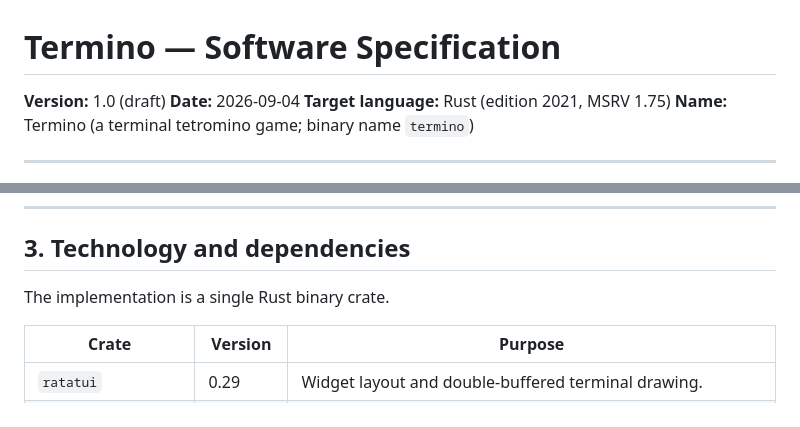
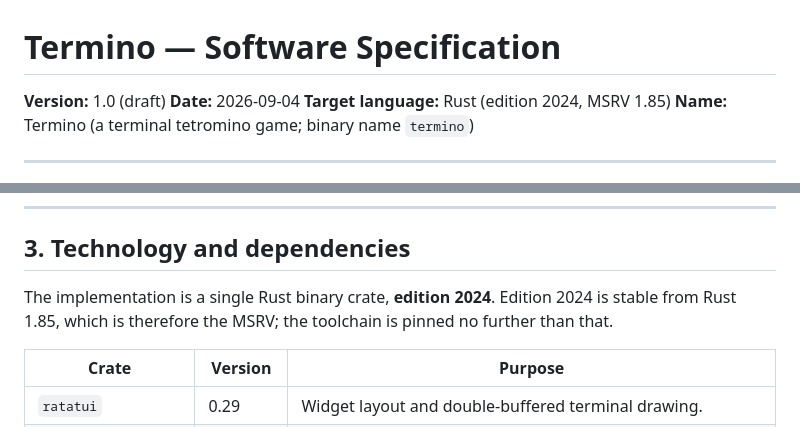
Before and after one commit to clstrfsck/ftm, a Markdown page: TERMINO.md, 2 parts joined by grey strips. Rendered like a GitHub page.

Commit message:
Spec: target Rust edition 2024, MSRV 1.85
Amends TERMINO.md per the ground-truth rule in CLAUDE.md: the header's
target-language line moves from edition 2021 / MSRV 1.75 to edition 2024 /
MSRV 1.85, and §3 now states the edition explicitly, since Stage 0 pins it
in Cargo.toml. Edition 2024 is stable from 1.85, which fixes the MSRV.

No dependency in the §3 table is affected.

Co-Authored-By: Claude Opus 5 <noreply@anthropic.com>
Claude-Session: https://claude.ai/code/session_011gBF5VBReEghXsAui7xxE1

```diff
--- a/TERMINO.md
+++ b/TERMINO.md
@@ -2,7 +2,7 @@
 
 **Version:** 1.0 (draft)
 **Date:** 2026-09-04
-**Target language:** Rust (edition 2021, MSRV 1.75)
+**Target language:** Rust (edition 2024, MSRV 1.85)
 **Name:** Termino (a terminal tetromino game; binary name `termino`)
 
 ---
@@ -112,7 +112,9 @@ rules.
 
 ## 3. Technology and dependencies
 
-The implementation is a single Rust binary crate.
+The implementation is a single Rust binary crate, **edition 2024**. Edition 2024
+is stable from Rust 1.85, which is therefore the MSRV; the toolchain is pinned no
+further than that.
 
 | Crate | Version | Purpose |
 |---|---|---|
```
